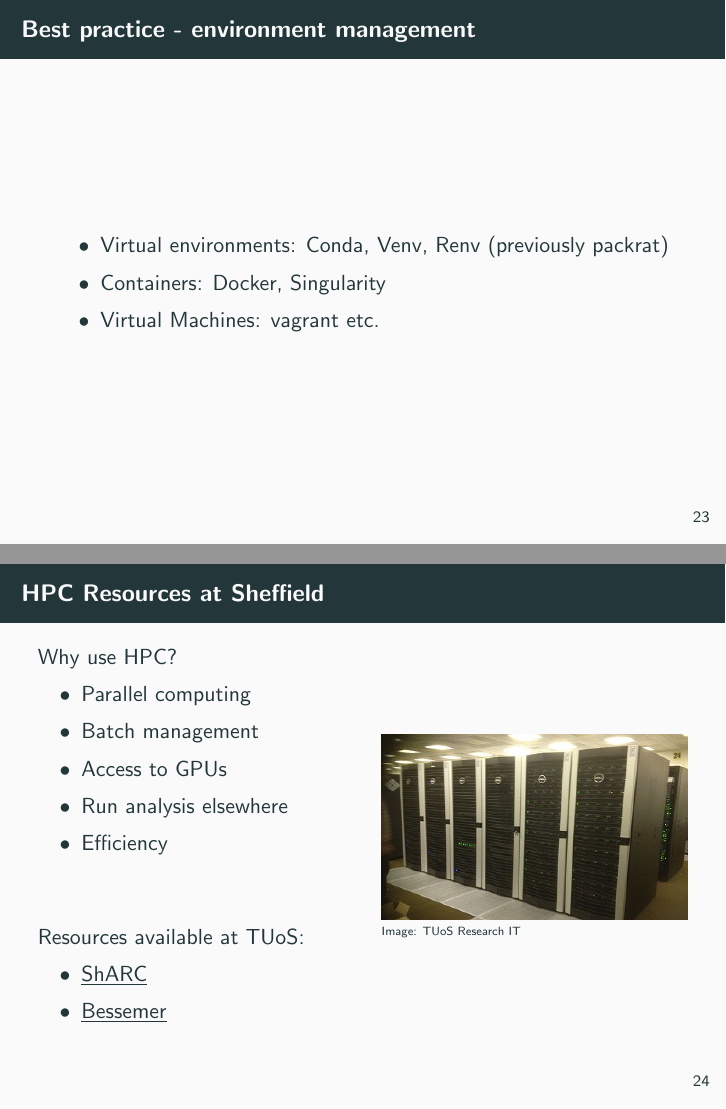
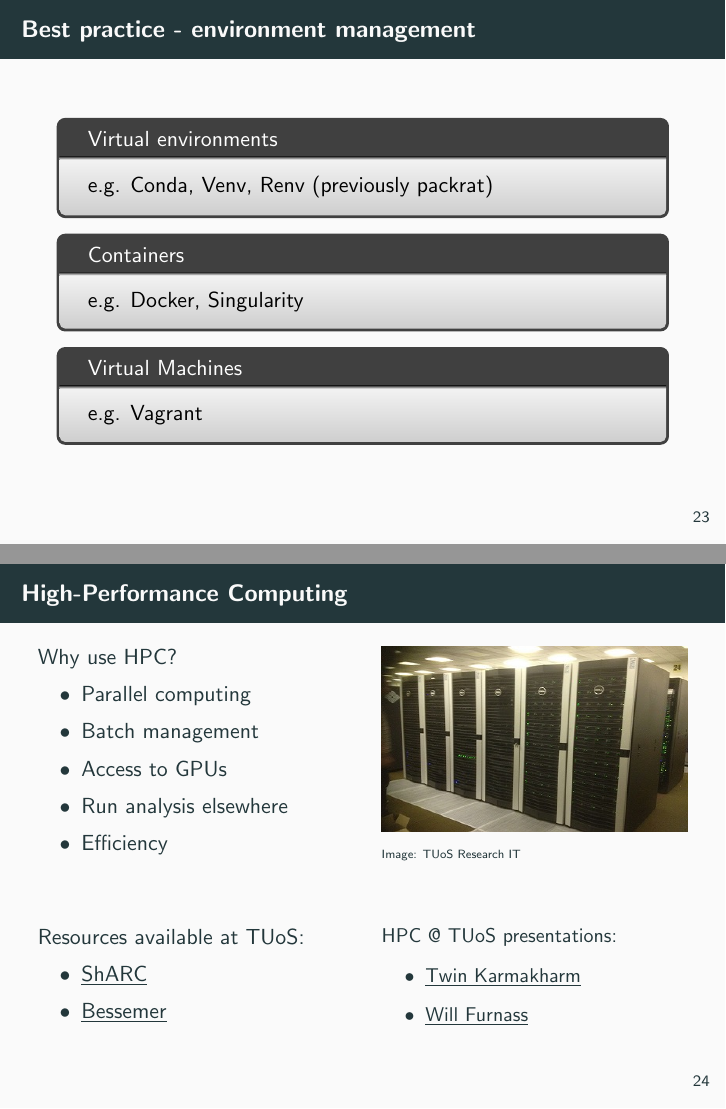
Before and after one commit to davidwilby/ResearchSoftwareMethods, LaTeX slides (presentation.tex): pages 24 and 25 of 27, joined at a grey line. Compiled offline with pdfLaTeX.

Commit message:
add to hpc; resources; add tcbs to envs slide

```diff
--- a/presentation.tex
+++ b/presentation.tex
@@ -343,14 +343,18 @@
   }
 
   \begin{frame}{Best practice - environment management}
-    \begin{itemize}
-      \item Virtual environments: Conda, Venv, Renv (previously packrat)
-      \item Containers: Docker, Singularity
-      \item Virtual Machines: vagrant etc.
-    \end{itemize}
+    \begin{tcolorbox}[skin=beamer,adjusted title=Virtual environments]
+      e.g. Conda, Venv, Renv (previously packrat)
+    \end{tcolorbox}
+    \begin{tcolorbox}[skin=beamer,adjusted title=Containers]
+      e.g. Docker, Singularity
+    \end{tcolorbox}
+    \begin{tcolorbox}[skin=beamer,adjusted title=Virtual Machines]
+      e.g. Vagrant
+    \end{tcolorbox}
   \end{frame}
 
-  \begin{frame}{HPC Resources at Sheffield}
+  \begin{frame}{High-Performance Computing}
     \begin{columns}
       \begin{column}{0.5\textwidth}
         Why use HPC?
@@ -373,7 +377,15 @@
 
       \begin{column}{0.5\textwidth}
         \includegraphics[width=\textwidth]{iceberg2014.jpg}
-        \tiny{Image: \href{https://www.sheffield.ac.uk/it-services/research/hpc/sharc}{TUoS Research IT}}
+        \tiny
+        Image: \href{https://www.sheffield.ac.uk/it-services/research/hpc/sharc}{TUoS Research IT}
+        \small
+        \\\vspace{1cm}
+        HPC @ TUoS presentations:
+        \begin{itemize}
+          \item \href{https://rse.shef.ac.uk/uos-hpc-resources-presentation/}{\underline{Twin Karmakharm}}
+          \item \href{https://rse.shef.ac.uk/rse-dcs-pres-on-hpc/}{\underline{Will Furnass}}
+        \end{itemize}
       \end{column}
     \end{columns}
   \end{frame}
```
Also changed, not shown: presentation.tex (11 more changed lines).
